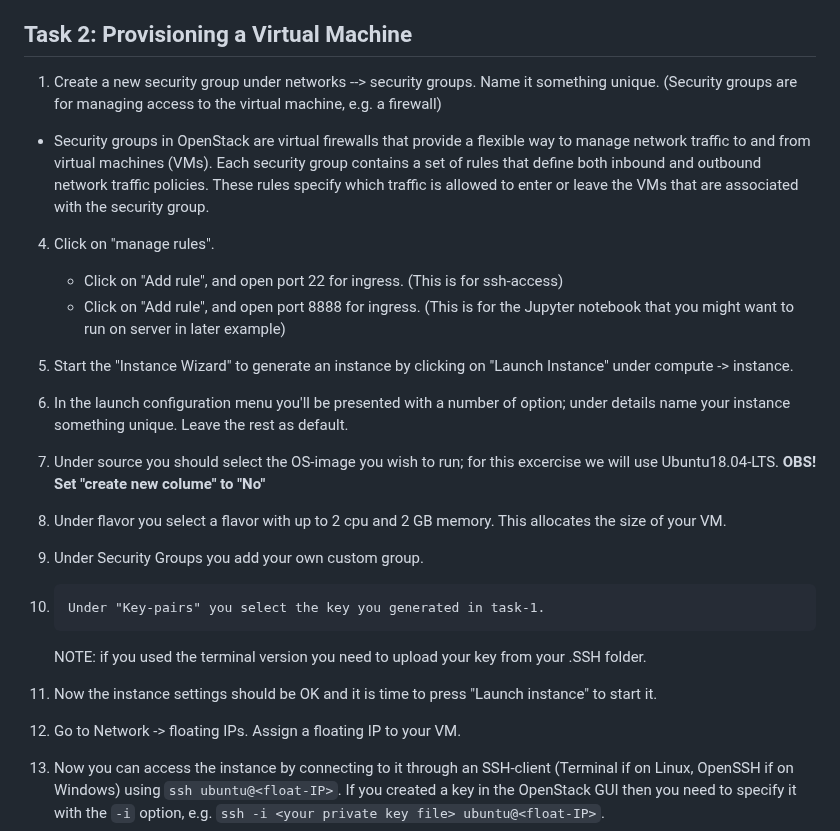
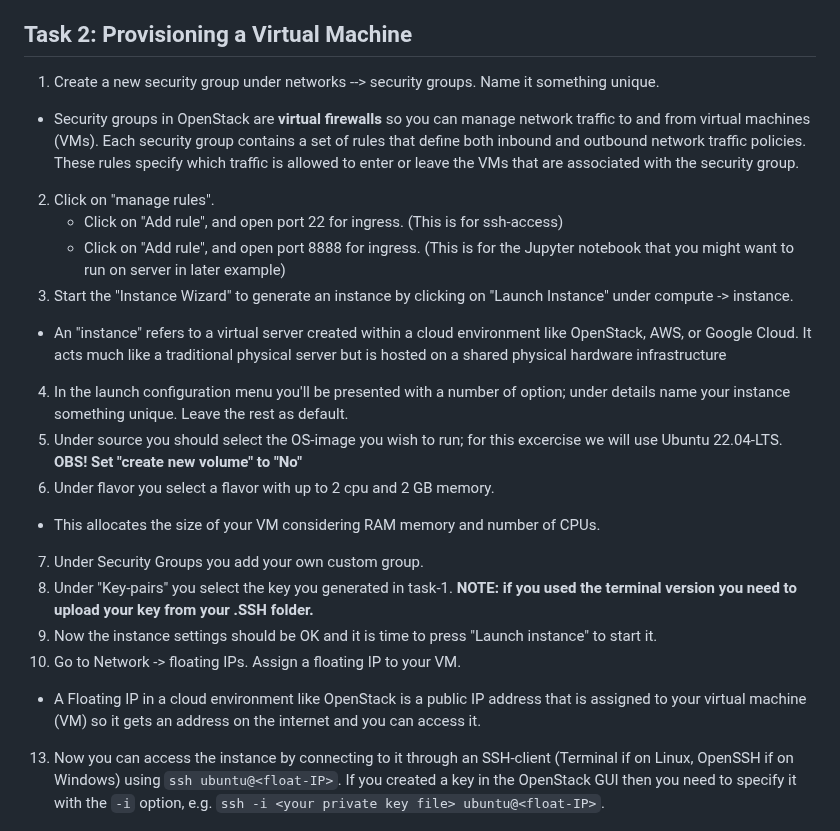
Before and after one commit to pharmbio/big-data_course, a Markdown page: cloud_and_docker_lab/Cloud_VM_Openstack.md, the part around the change. Drawn GitHub-style.

```diff
--- a/cloud_and_docker_lab/Cloud_VM_Openstack.md
+++ b/cloud_and_docker_lab/Cloud_VM_Openstack.md
@@ -62,22 +62,23 @@ Verify that OpenSSH is installed or Instal OpenSSH under settings -> apps and fe
 
 ## Task 2: Provisioning a Virtual Machine
 
-1. 	Create a new security group under networks --> security groups. Name it something unique. (Security groups are for managing access to the virtual machine, e.g. a firewall)
-- Security groups in OpenStack are virtual firewalls that provide a flexible way to manage network traffic to and from virtual machines (VMs). Each security group contains a set of rules that define both inbound and outbound network traffic policies. These rules specify which traffic is allowed to enter or leave the VMs that are associated with the security group.
-
-4. 	Click on "manage rules".
+1. 	Create a new security group under networks --> security groups. Name it something unique.
+- Security groups in OpenStack are **virtual firewalls** so you can manage network traffic to and from virtual machines (VMs). Each security group contains a set of rules that define both inbound and outbound network traffic policies. These rules specify which traffic is allowed to enter or leave the VMs that are associated with the security group.
+2. 	Click on "manage rules".
  	- Click on "Add rule", and open port 22 for ingress. (This is for ssh-access)
  	- Click on "Add rule", and open port 8888 for ingress. (This is for the Jupyter notebook that you might want to run on server in later example)
-
-5. 	Start the "Instance Wizard" to generate an instance by clicking on "Launch Instance" under compute -> instance.
-6. 	In the launch configuration menu you'll be presented with a number of option; under details name your instance something unique. Leave the rest as default.
-7. 	Under source you should select the OS-image you wish to run; for this excercise we will use Ubuntu18.04-LTS. **OBS! Set "create new colume" to "No"**
-8. 	Under flavor you select a flavor with up to 2 cpu and 2 GB memory. This allocates the size of your VM.
-9. 	Under Security Groups you add your own custom group.
-10. 	Under "Key-pairs" you select the key you generated in task-1.
-    NOTE: if you used the terminal version you need to upload your key from your .SSH folder.
-11.  Now the instance settings should be OK and it is time to press "Launch instance" to start it.
-12. Go to Network -> floating IPs. Assign a floating IP to your VM.
+3. 	Start the "Instance Wizard" to generate an instance by clicking on "Launch Instance" under compute -> instance.
+- An "instance" refers to a virtual server created within a cloud environment like OpenStack, AWS, or Google Cloud. It acts much like a traditional physical server but is hosted on a shared physical hardware infrastructure
+4. 	In the launch configuration menu you'll be presented with a number of option; under details name your instance something unique. Leave the rest as default.
+5. 	Under source you should select the OS-image you wish to run; for this excercise we will use Ubuntu 22.04-LTS. **OBS! Set "create new volume" to "No"**
+6. 	Under flavor you select a flavor with up to 2 cpu and 2 GB memory.
+- This allocates the size of your VM considering RAM memory and number of CPUs.
+7. 	Under Security Groups you add your own custom group.
+8. 	Under "Key-pairs" you select the key you generated in task-1.
+    **NOTE: if you used the terminal version you need to upload your key from your .SSH folder.**
+9.  Now the instance settings should be OK and it is time to press "Launch instance" to start it.
+10. Go to Network -> floating IPs. Assign a floating IP to your VM.
+- A Floating IP in a cloud environment like OpenStack is a public IP address that is assigned to your virtual machine (VM) so it gets an address on the internet and you can access it.
 13. Now you can access the instance by connecting to it through an SSH-client (Terminal if on Linux, OpenSSH if on Windows) using `ssh ubuntu@<float-IP>`. If you created a key in the OpenStack GUI then you need to specify it with the `-i` option, e.g. `ssh -i <your private key file> ubuntu@<float-IP>`.
 14. Install cowsay (first run `sudo apt update` then `sudo apt install cowsay`)
 15. Test the installation by using cowsay. I.e. `cowsay -f tux "Hello World!"`
```
